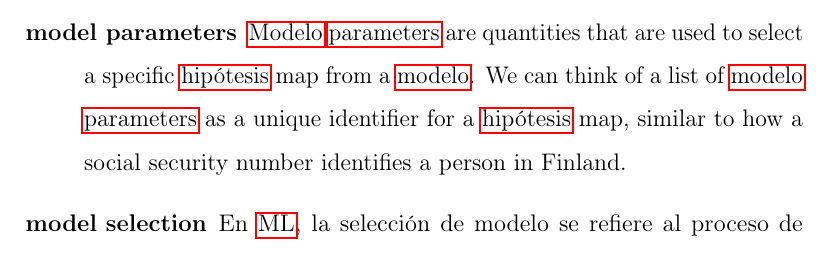
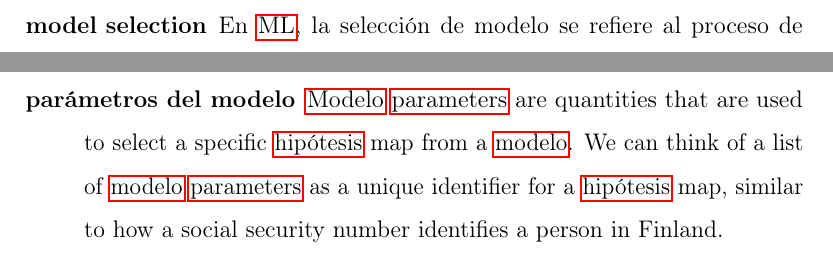
Before and after one commit to AaltoDictionaryofML/AaltoDictionaryofML.github.io, a LaTeX document (translations/es2/ADictML_ES2.tex, which reads translations/es2/ADictML_Glossary_ES2.tex): part of page 65 of 110 before the commit and two parts of pages 65 and 76 of 110 after it, the two joined at a grey line, cut so that both start at the same text. Compiled offline with pdfLaTeX.

Commit message:
Update ADictML_Glossary_ES2.tex

```diff
--- a/translations/es2/ADictML_Glossary_ES2.tex
+++ b/translations/es2/ADictML_Glossary_ES2.tex
@@ -2606,7 +2606,7 @@ la regla de umbralización \eqref{equ_def_threshold_bin_classifier_dict}. },firs
 		el término modelo típicamente se refiere a el \gls{hypospace} empleado por un método de
 		\gls{ml} \cite{ShalevMLBook,MLBasics}.},first={modelo},text={modelo} }
 
-\newglossaryentry{modelparams}{name={model parameters},
+\newglossaryentry{modelparams}{name={parámetros del modelo},
 	description={\Gls{model} \gls{parameters}\index{model parameters} are quantities that
 	are used to select a specific \gls{hypothesis} map from a \gls{model}.
 	We can think of a list of \gls{model} \gls{parameters} as a unique identifier for a \gls{hypothesis}
```
